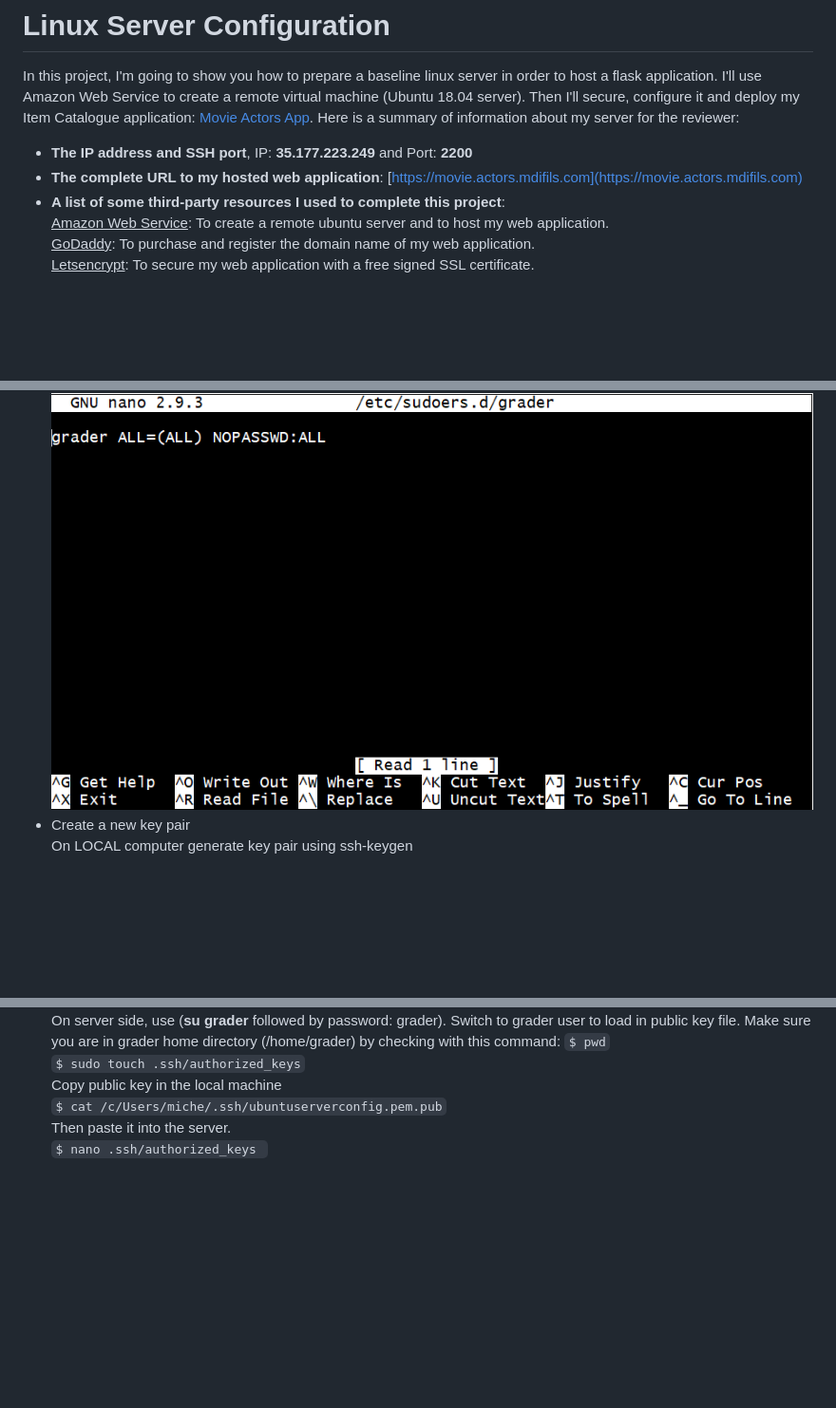
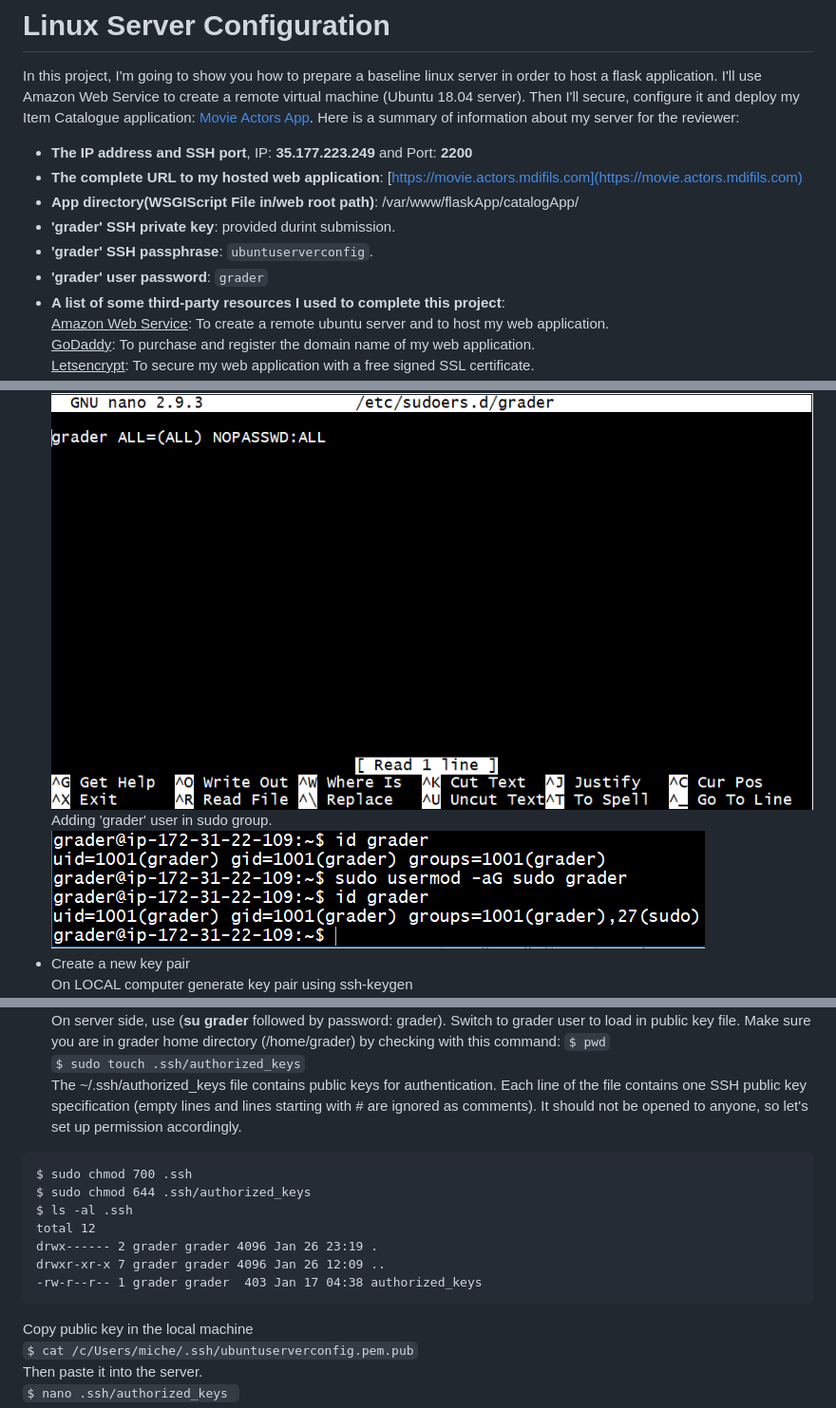
Before and after one commit to mdifils/LinuxServerConfig, a Markdown page: README.md, 3 parts joined by grey strips. Shown: that part at 95% size. GitHub-like rendering; pictures changed too: img/sudo_group.png (added); blank space fills up the shorter version.

````diff
--- a/README.md
+++ b/README.md
@@ -7,6 +7,10 @@ Here is a summary of information about my server for the reviewer:
 
 * **The IP address and SSH port**,  IP: **35.177.223.249** and Port: **2200**
 * **The complete URL to my hosted web application**: [https://movie.actors.mdifils.com](https://movie.actors.mdifils.com)
+* **App directory(WSGIScript File in/web root path)**: /var/www/flaskApp/catalogApp/
+* **'grader' SSH private key**: provided durint submission.
+* **'grader' SSH passphrase**: `ubuntuserverconfig`.
+* **'grader' user password**: `grader`
 * **A list of some third-party resources I used to complete this project**: <br>
 <ins>Amazon Web Service</ins>: To create a remote ubuntu server and to host my web application. <br>
 <ins>GoDaddy</ins>: To purchase and register the domain name of my web application. <br>
@@ -70,11 +74,24 @@ There are many ways to do that, you can create lightsail or EC2 instances with [
 * Give grader sudo access <br>
 `$ sudo nano /etc/sudoers.d/grader` write and save this file.
 ![sudo_grader](img/Sudo_grader.png)
+Adding 'grader' user in sudo group. <br>
+![sudo group](img/sudo_group.png)
 * Create a new key pair <br>
 On LOCAL computer generate key pair using ssh-keygen <br>
 ![ssh-key](img/ssh-keygen.png)
 On server side, use (**su grader** followed by password: grader). Switch to grader user to load in public key file. Make sure you are in grader home directory (/home/grader) by checking with this command: `$ pwd` <br>
 `$ sudo touch .ssh/authorized_keys` <br>
+The ~/.ssh/authorized_keys file contains public keys for authentication.
+Each line of the file contains one SSH public key specification (empty lines and lines starting with # are ignored as comments). It should not be opened to anyone, so let's set up permission accordingly.<br>
+```
+$ sudo chmod 700 .ssh
+$ sudo chmod 644 .ssh/authorized_keys
+$ ls -al .ssh
+total 12
+drwx------ 2 grader grader 4096 Jan 26 23:19 .
+drwxr-xr-x 7 grader grader 4096 Jan 26 12:09 ..
+-rw-r--r-- 1 grader grader  403 Jan 17 04:38 authorized_keys
+```
 Copy public key in the local machine <br>
 `$ cat /c/Users/miche/.ssh/ubuntuserverconfig.pem.pub` <br>
 Then paste it into the server. <br>
````
Also changed, not shown: other parts of README.md (+67 -4 lines), img/App_directory.png (added), img/Noremote_connection.png (added), img/database.png (added), img/database_check.png (added), img/flaskApp_folder.png (deleted), 1 other file.
